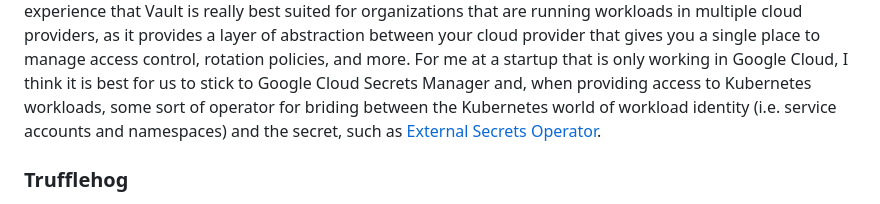
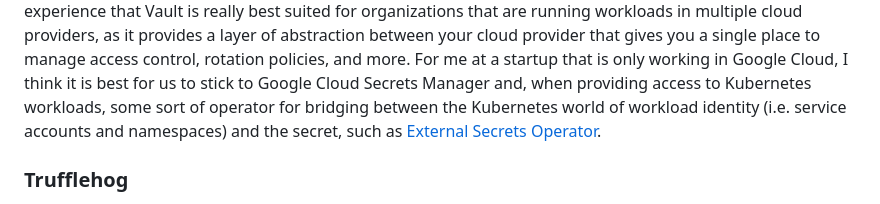
Before and after one commit to chadxz/personal-website, a Markdown page: src/posts/2024-08-23-devopsdays-takeaways.md, the part around the change. Rendered like a GitHub page.

```diff
--- a/src/posts/2024-08-23-devopsdays-takeaways.md
+++ b/src/posts/2024-08-23-devopsdays-takeaways.md
@@ -63,7 +63,7 @@ between your cloud provider that gives you a single place to manage access
 control, rotation policies, and more. For me at a startup that is only working
 in Google Cloud, I think it is best for us to stick to Google Cloud Secrets
 Manager and, when providing access to Kubernetes workloads, some sort of
-operator for briding between the Kubernetes world of workload identity (i.e.
+operator for bridging between the Kubernetes world of workload identity (i.e.
 service accounts and namespaces) and the secret, such as
 [External Secrets Operator](https://external-secrets.io/latest/).
 
```
